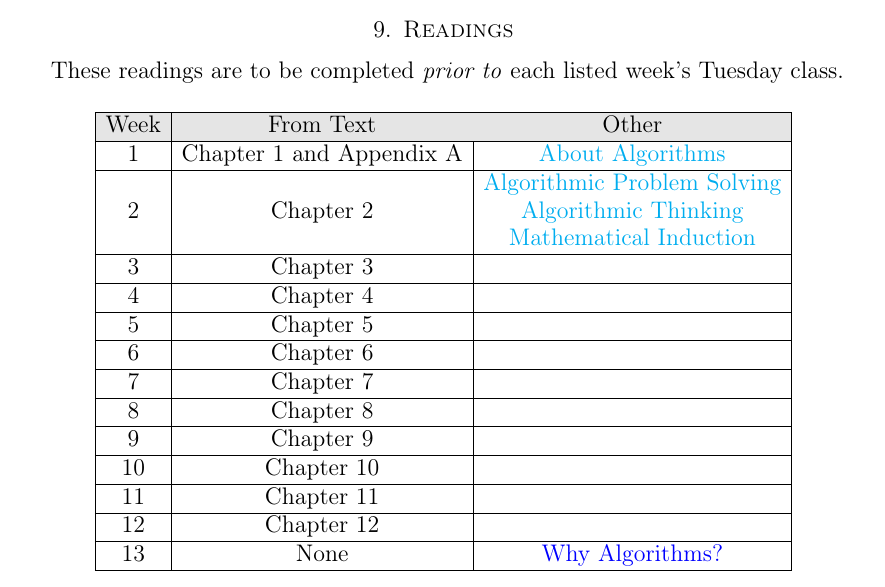
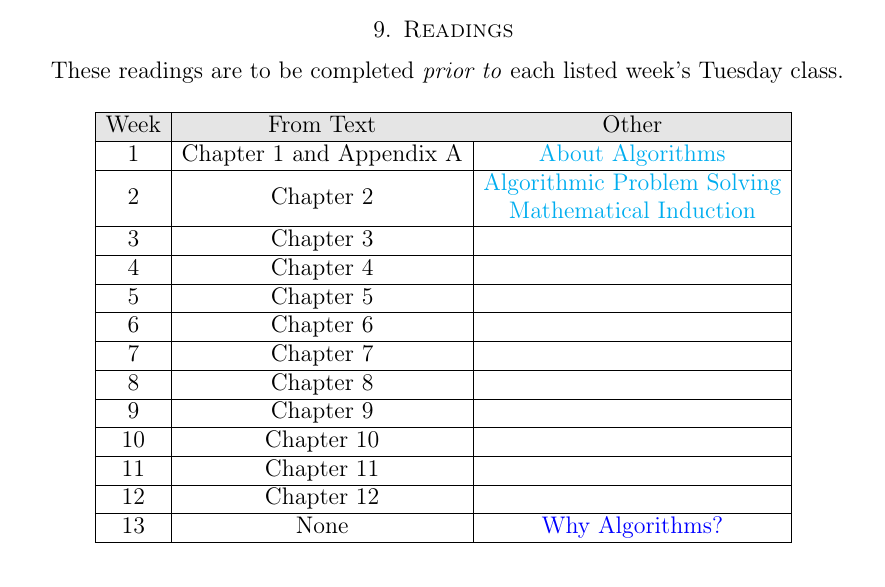
Before and after one commit to yenrabbyui/CS_306_course_material, a LaTeX paper (Syllabus.tex): part of page 5 of 8, cut so that both start at the same text. Compiled offline with pdfLaTeX.

Commit message:
removed bad link to reading

```diff
--- a/Syllabus.tex
+++ b/Syllabus.tex
@@ -200,7 +200,6 @@ These readings are to be completed \textit{prior to} each listed week's Tuesday
 	\hline
 	 2 & Chapter 2 & \makecell{
 	\href{run:./support_files/aps.pdf}{Algorithmic Problem Solving}\\
-	\href{run:./support_files/alg_think.pdf}{Algorithmic Thinking}\\
 	\href{run:./support_files/Induction.pdf}{Mathematical Induction}}\\
 	\hline
 	3 & Chapter 3 &\\
```
